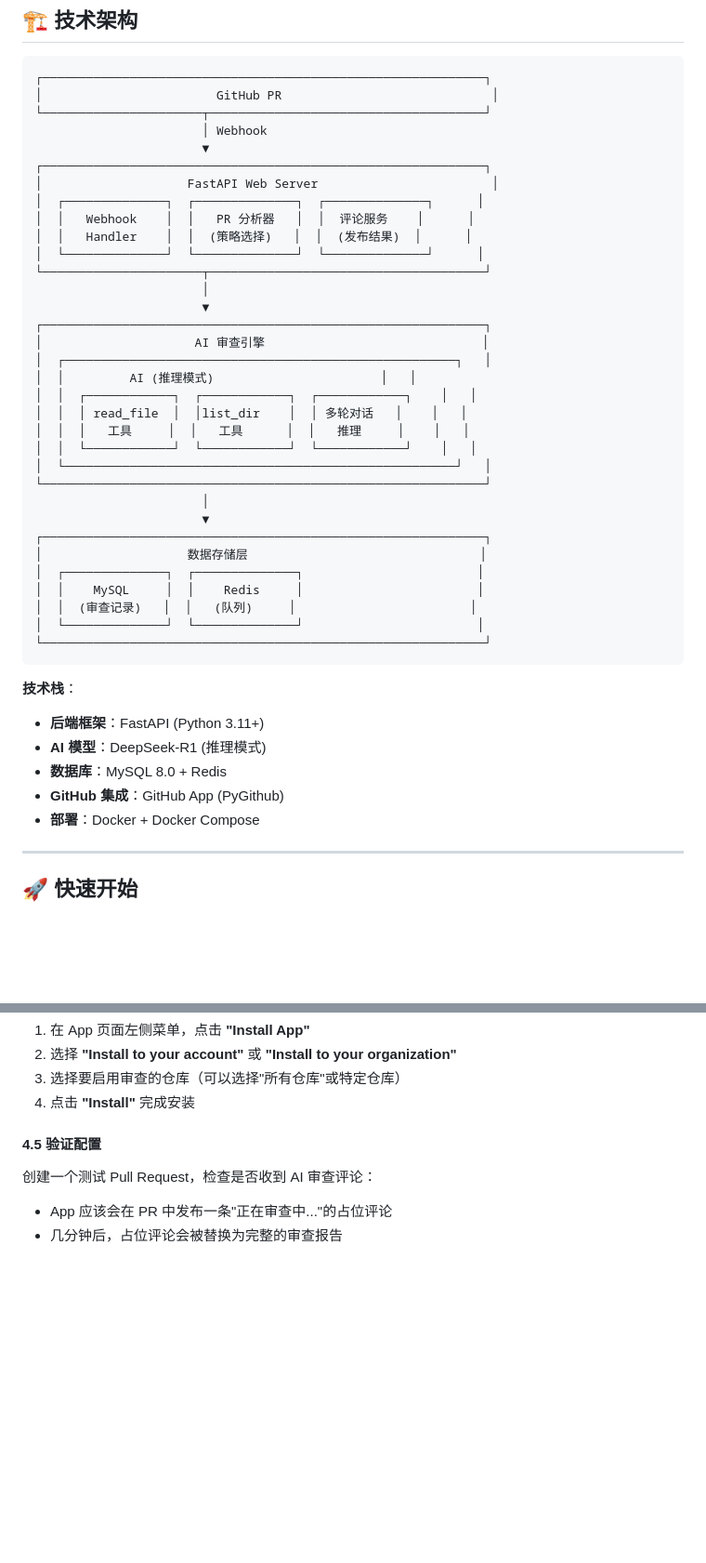
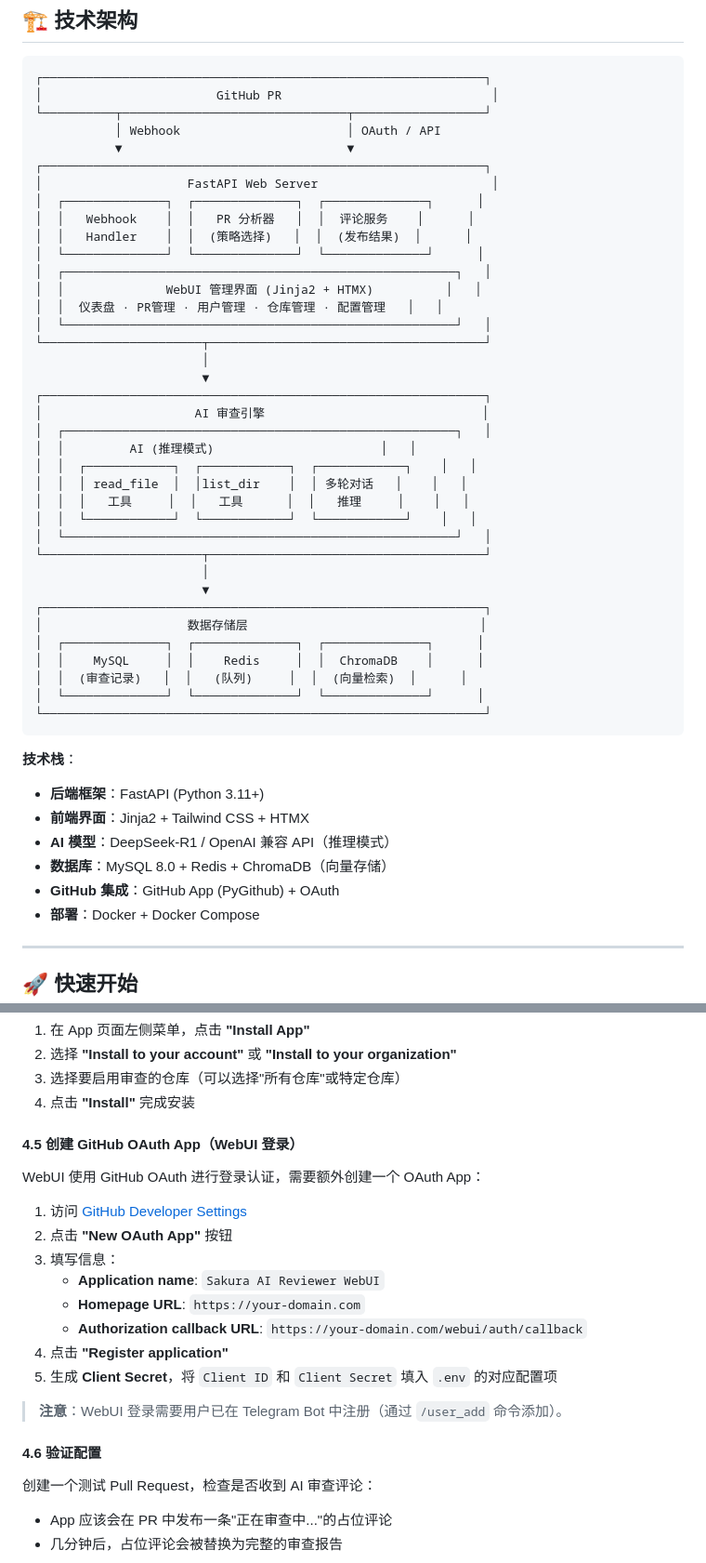
Before and after one commit to Sakura520222/Sakura-AI-Reviewer, a Markdown page: README.md, 2 parts joined by grey strips. Shown at 93% size. Rendered like a GitHub page; blank space fills up the shorter version.

````diff
--- a/README.md
+++ b/README.md
@@ -103,15 +114,19 @@
 ```
 ┌─────────────────────────────────────────────────────────────┐
 │                        GitHub PR                             │
-└──────────────────────┬──────────────────────────────────────┘
-                       │ Webhook
-                       ▼
+└──────────┬───────────────────────────────┬──────────────────┘
+           │ Webhook                       │ OAuth / API
+           ▼                               ▼
 ┌─────────────────────────────────────────────────────────────┐
 │                    FastAPI Web Server                        │
 │  ┌──────────────┐  ┌──────────────┐  ┌──────────────┐      │
 │  │   Webhook    │  │   PR 分析器   │  │  评论服务    │      │
 │  │   Handler    │  │  (策略选择)   │  │  (发布结果)  │      │
 │  └──────────────┘  └──────────────┘  └──────────────┘      │
+│  ┌──────────────────────────────────────────────────────┐   │
+│  │              WebUI 管理界面 (Jinja2 + HTMX)          │   │
+│  │  仪表盘 · PR管理 · 用户管理 · 仓库管理 · 配置管理   │   │
+│  └──────────────────────────────────────────────────────┘   │
 └──────────────────────┬──────────────────────────────────────┘
                        │
                        ▼
@@ -124,24 +139,25 @@
 │  │  │   工具     │  │   工具      │  │   推理     │    │   │
 │  │  └────────────┘  └────────────┘  └────────────┘    │   │
 │  └──────────────────────────────────────────────────────┘   │
-└─────────────────────────────────────────────────────────────┘
+└──────────────────────┬──────────────────────────────────────┘
                        │
                        ▼
 ┌─────────────────────────────────────────────────────────────┐
 │                    数据存储层                                │
-│  ┌──────────────┐  ┌──────────────┐                        │
-│  │    MySQL     │  │    Redis     │                        │
-│  │  (审查记录)   │  │   (队列)     │                        │
-│  └──────────────┘  └──────────────┘                        │
+│  ┌──────────────┐  ┌──────────────┐  ┌──────────────┐      │
+│  │    MySQL     │  │    Redis     │  │  ChromaDB    │      │
+│  │  (审查记录)   │  │   (队列)     │  │  (向量检索)  │      │
+│  └──────────────┘  └──────────────┘  └──────────────┘      │
 └─────────────────────────────────────────────────────────────┘
 ```
 
 **技术栈**：
 
 - **后端框架**：FastAPI (Python 3.11+)
-- **AI 模型**：DeepSeek-R1 (推理模式)
-- **数据库**：MySQL 8.0 + Redis
-- **GitHub 集成**：GitHub App (PyGithub)
+- **前端界面**：Jinja2 + Tailwind CSS + HTMX
+- **AI 模型**：DeepSeek-R1 / OpenAI 兼容 API（推理模式）
+- **数据库**：MySQL 8.0 + Redis + ChromaDB（向量存储）
+- **GitHub 集成**：GitHub App (PyGithub) + OAuth
 - **部署**：Docker + Docker Compose
 
 ---
@@ -268,7 +293,22 @@ MIIEpAIBAAKCAQEA...
 3. 选择要启用审查的仓库（可以选择"所有仓库"或特定仓库）
 4. 点击 **"Install"** 完成安装
 
-#### 4.5 验证配置
+#### 4.5 创建 GitHub OAuth App（WebUI 登录）
+
+WebUI 使用 GitHub OAuth 进行登录认证，需要额外创建一个 OAuth App：
+
+1. 访问 [GitHub Developer Settings](https://github.com/settings/developers)
+2. 点击 **"New OAuth App"** 按钮
+3. 填写信息：
+   - **Application name**: `Sakura AI Reviewer WebUI`
+   - **Homepage URL**: `https://your-domain.com`
+   - **Authorization callback URL**: `https://your-domain.com/webui/auth/callback`
+4. 点击 **"Register application"**
+5. 生成 **Client Secret**，将 `Client ID` 和 `Client Secret` 填入 `.env` 的对应配置项
+
+> **注意**：WebUI 登录需要用户已在 Telegram Bot 中注册（通过 `/user_add` 命令添加）。
+
+#### 4.6 验证配置
 
 创建一个测试 Pull Request，检查是否收到 AI 审查评论：
 
````
Also changed, not shown: other parts of README.md (+48 -6 lines).
